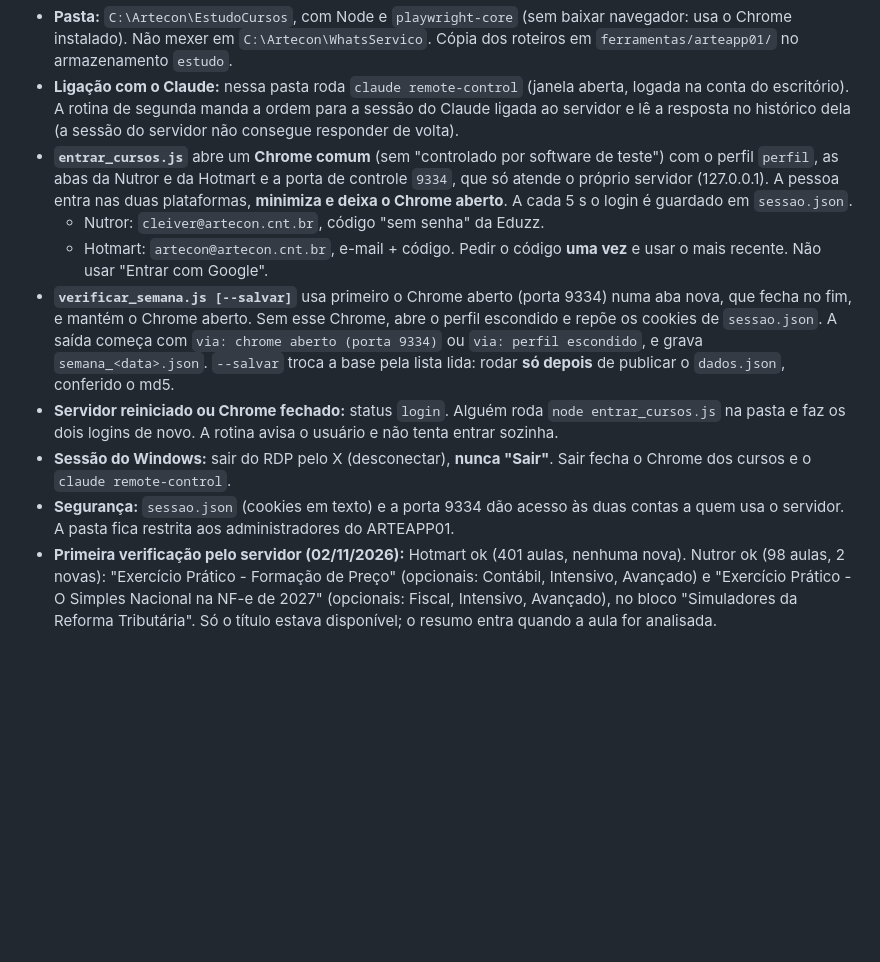
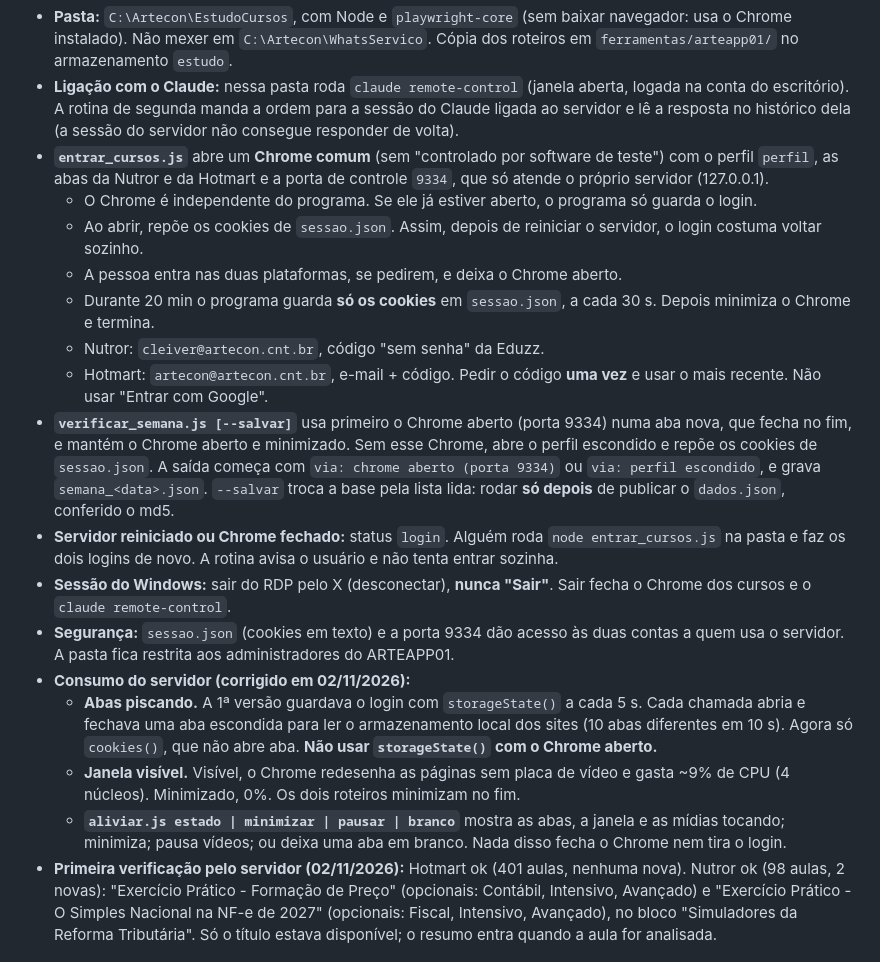
Before and after one commit to arteconartescontabeis-design/gestao-financeiro, a Markdown page: agenda-pro/docs/estudo-atualizacoes.md, the part around the change. GitHub-like rendering; blank space fills up the shorter version.

Commit message:
Estudo: Chrome dos cursos no ARTEAPP01 sem abas piscando e minimizado (documentação) (#16)
A 1ª versão guardava o login com storageState() a cada 5 s, o que abria e fechava uma aba escondida
a cada vez. Agora os roteiros guardam só os cookies, repõem o login ao reabrir o Chrome e minimizam a
janela no fim (visível, o Chrome gastava ~9% de CPU; minimizado, 0%). Registra o aliviar.js.


Claude-Session: https://claude.ai/code/session_0153fKLtenZyH54c6saYRp79

Co-authored-by: Claude <noreply@anthropic.com>

```diff
--- a/agenda-pro/docs/estudo-atualizacoes.md
+++ b/agenda-pro/docs/estudo-atualizacoes.md
@@ -34,12 +34,15 @@ usa o Chrome que ficou logado.
   (a sessão do servidor não consegue responder de volta).
 - **`entrar_cursos.js`** abre um **Chrome comum** (sem "controlado por software de teste") com o perfil `perfil`,
   as abas da Nutror e da Hotmart e a porta de controle `9334`, que só atende o próprio servidor (127.0.0.1).
-  A pessoa entra nas duas plataformas, **minimiza e deixa o Chrome aberto**. A cada 5 s o login é guardado em `sessao.json`.
+  - O Chrome é independente do programa. Se ele já estiver aberto, o programa só guarda o login.
+  - Ao abrir, repõe os cookies de `sessao.json`. Assim, depois de reiniciar o servidor, o login costuma voltar sozinho.
+  - A pessoa entra nas duas plataformas, se pedirem, e deixa o Chrome aberto.
+  - Durante 20 min o programa guarda **só os cookies** em `sessao.json`, a cada 30 s. Depois minimiza o Chrome e termina.
   - Nutror: `cleiver@artecon.cnt.br`, código "sem senha" da Eduzz.
   - Hotmart: `artecon@artecon.cnt.br`, e-mail + código. Pedir o código **uma vez** e usar o mais recente.
     Não usar "Entrar com Google".
 - **`verificar_semana.js [--salvar]`** usa primeiro o Chrome aberto (porta 9334) numa aba nova, que fecha no fim, e
-  mantém o Chrome aberto. Sem esse Chrome, abre o perfil escondido e repõe os cookies de `sessao.json`. A saída começa
+  mantém o Chrome aberto e minimizado. Sem esse Chrome, abre o perfil escondido e repõe os cookies de `sessao.json`. A saída começa
   com `via: chrome aberto (porta 9334)` ou `via: perfil escondido`, e grava `semana_<data>.json`.
   `--salvar` troca a base pela lista lida: rodar **só depois** de publicar o `dados.json`, conferido o md5.
 - **Servidor reiniciado ou Chrome fechado:** status `login`. Alguém roda `node entrar_cursos.js` na pasta e faz os
@@ -48,6 +51,14 @@ usa o Chrome que ficou logado.
   `claude remote-control`.
 - **Segurança:** `sessao.json` (cookies em texto) e a porta 9334 dão acesso às duas contas a quem usa o servidor.
   A pasta fica restrita aos administradores do ARTEAPP01.
+- **Consumo do servidor (corrigido em 02/11/2026):**
+  - **Abas piscando.** A 1ª versão guardava o login com `storageState()` a cada 5 s. Cada chamada abria e fechava uma
+    aba escondida para ler o armazenamento local dos sites (10 abas diferentes em 10 s). Agora só `cookies()`, que não
+    abre aba. **Não usar `storageState()` com o Chrome aberto.**
+  - **Janela visível.** Visível, o Chrome redesenha as páginas sem placa de vídeo e gasta ~9% de CPU (4 núcleos).
+    Minimizado, 0%. Os dois roteiros minimizam no fim.
+  - **`aliviar.js estado | minimizar | pausar | branco`** mostra as abas, a janela e as mídias tocando; minimiza;
+    pausa vídeos; ou deixa uma aba em branco. Nada disso fecha o Chrome nem tira o login.
 - **Primeira verificação pelo servidor (02/11/2026):** Hotmart ok (401 aulas, nenhuma nova). Nutror ok (98 aulas,
   2 novas): "Exercício Prático - Formação de Preço" (opcionais: Contábil, Intensivo, Avançado) e "Exercício Prático -
   O Simples Nacional na NF-e de 2027" (opcionais: Fiscal, Intensivo, Avançado), no bloco "Simuladores da Reforma
```
